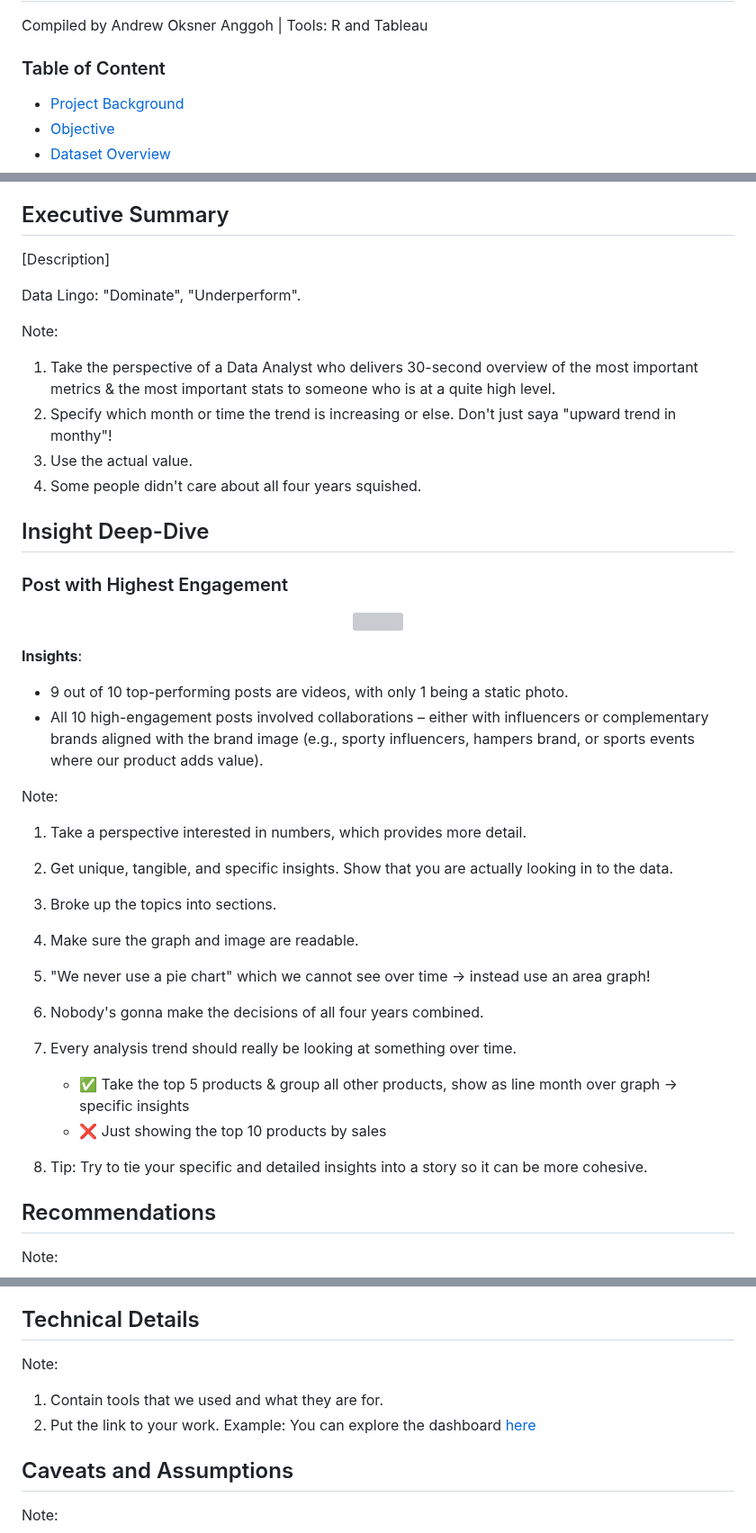
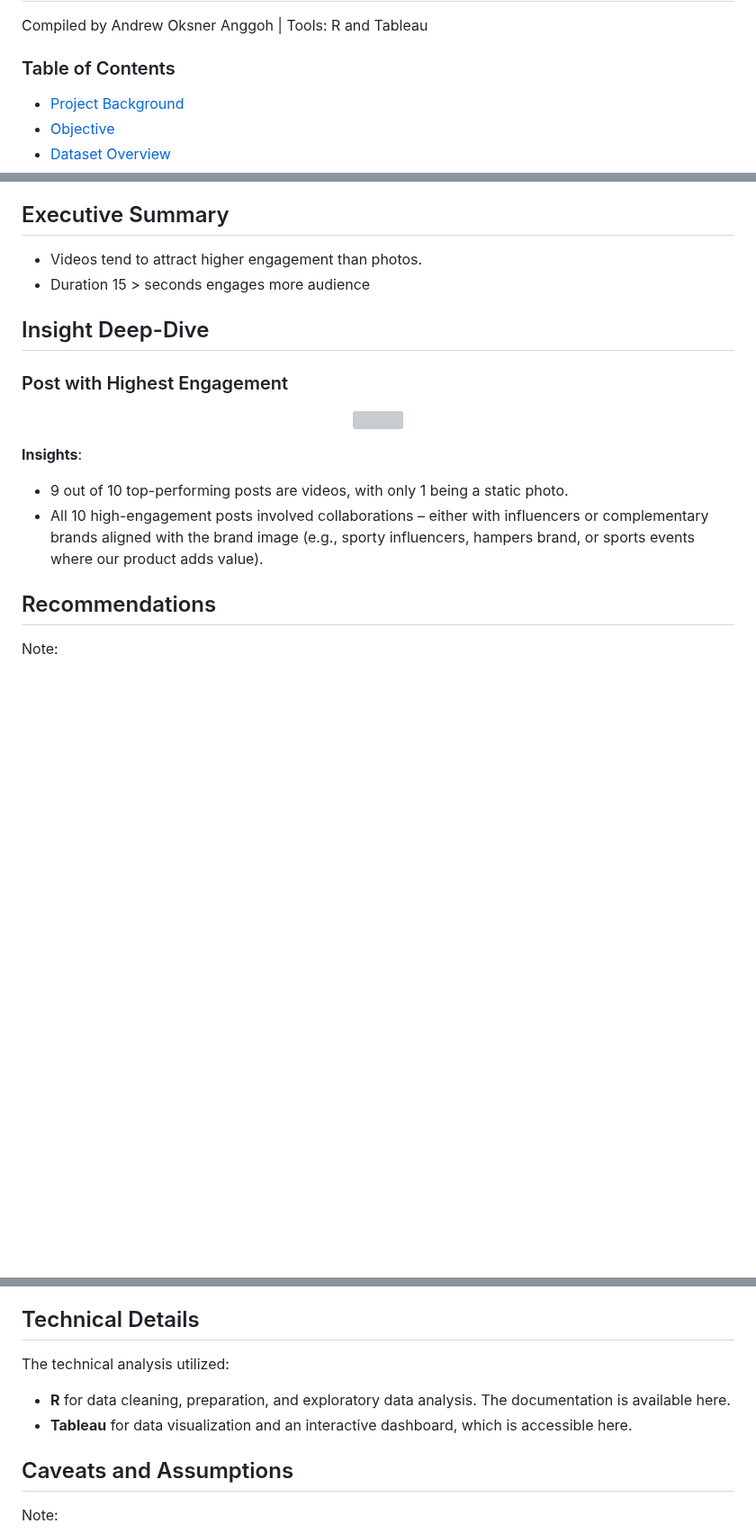
Before and after one commit to andrewanggoh/instagram-account-engagement-analysis, a Markdown page: README.md, 3 parts joined by grey strips. Shown at 90% size. Rendered like a GitHub page; blank space fills up the shorter version; grey boxes are pictures that could not be loaded.

```diff
--- a/README.md
+++ b/README.md
@@ -1,7 +1,7 @@
 # Healthy Snack Brand: Instagram Engagement Analysis
 Compiled by Andrew Oksner Anggoh | Tools: R and Tableau
 
-### Table of Content
+### Table of Contents
 
 - [Project Background](#project-background)
 - [Objective](#objective)
@@ -37,17 +37,8 @@ The analysis is based on public Instagram content data from the AO Snack account
 
 ## Executive Summary
 
-[Description]
-
-Data Lingo: "Dominate", "Underperform".
-
-Note:
-
-1. Take the perspective of a Data Analyst who delivers 30-second overview of the most important metrics & the most important stats to someone who is at a quite high level.
-2. Specify which month or time the trend is increasing or else. Don't just saya "upward trend in monthy"!
-3. Use the actual value.
-4. Some people didn't care about all four years squished.
-
+- Videos tend to attract higher engagement than photos.
+- Duration 15 > seconds engages more audience
 
 ## Insight Deep-Dive
 
@@ -62,21 +53,6 @@ Note:
 - 9 out of 10 top-performing posts are videos, with only 1 being a static photo.
 - All 10 high-engagement posts involved collaborations – either with influencers or complementary brands aligned with the brand image (e.g., sporty influencers, hampers brand, or sports events where our product adds value).
 
-Note:
-
-1. Take a perspective interested in numbers, which provides more detail.
-2. Get unique, tangible, and specific insights. Show that you are actually looking in to the data.
-3. Broke up the topics into sections.
-4. Make sure the graph and image are readable.
-5. "We never use a pie chart" which we cannot see over time -> instead use an area graph!
-6. Nobody's gonna make the decisions of all four years combined.
-7. Every analysis trend should really be looking at something over time.
-
-   - ✅ Take the top 5 products & group all other products, show as line month over graph -> specific insights
-   - ❌ Just showing the top 10 products by sales
-
-8. Tip: Try to tie your specific and detailed insights into a story so it can be more cohesive.
-
 ## Recommendations
 
 Note:
@@ -90,10 +66,10 @@ Note:
 
 ## Technical Details
 
-Note:
+The technical analysis utilized:
 
-1. Contain tools that we used and what they are for.
-2. Put the link to your work. Example: You can explore the dashboard [here](link)
+- **R** for data cleaning, preparation, and exploratory data analysis. The documentation is available here.
+- **Tableau** for data visualization and an interactive dashboard, which is accessible here.
 
 ## Caveats and Assumptions
 
```
